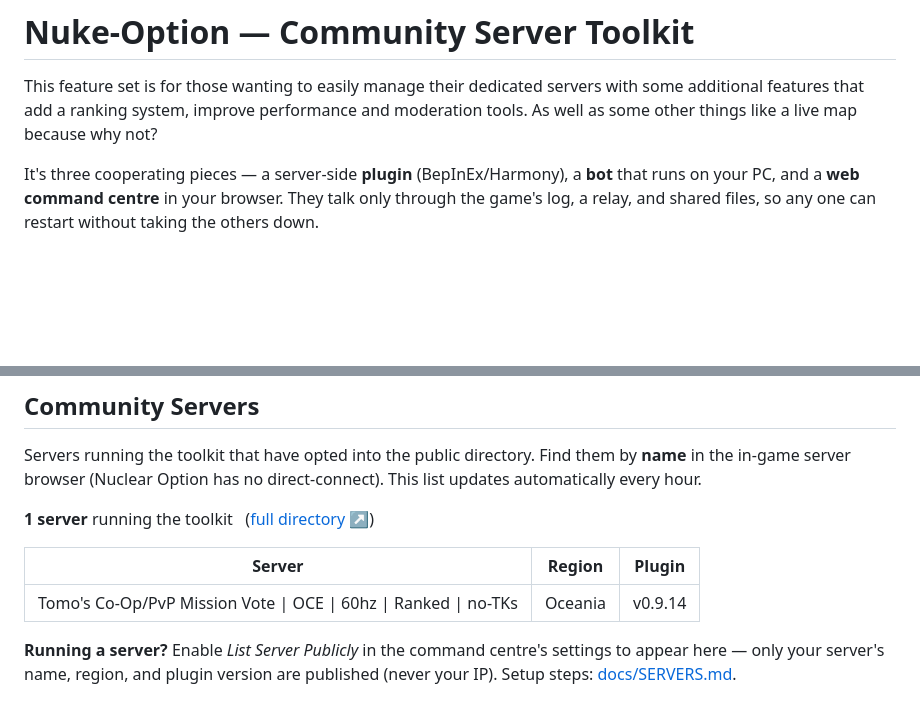
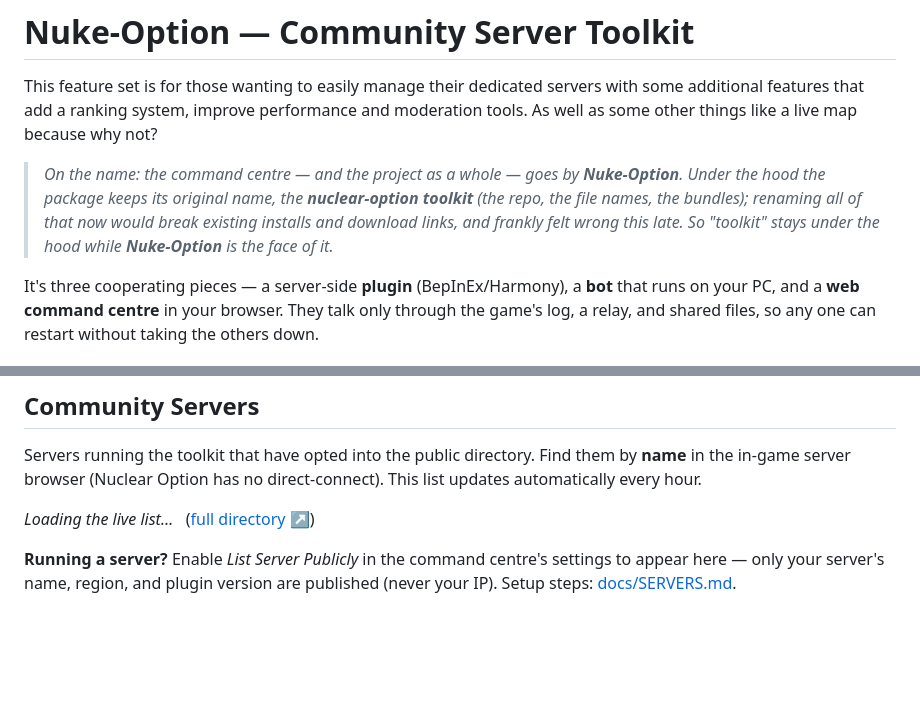
Before and after one commit to TomosBombos/nuclear-option-toolkit, a Markdown page: README.md, 2 parts joined by grey strips. Drawn GitHub-style; blank space fills up the shorter version.

```diff
--- a/README.md
+++ b/README.md
@@ -1,6 +1,8 @@
 # Nuke-Option — Community Server Toolkit
 
 This feature set is for those wanting to easily manage their dedicated servers with some additional features that add a ranking system, improve performance and moderation tools. As well as some other things like a live map because why not?
+
+> *On the name: the command centre — and the project as a whole — goes by **Nuke-Option**. Under the hood the package keeps its original name, the **nuclear-option toolkit** (the repo, the file names, the bundles); renaming all of that now would break existing installs and download links, and frankly felt wrong this late. So "toolkit" stays under the hood while **Nuke-Option** is the face of it.*
 
 It's three cooperating pieces — a server-side **plugin** (BepInEx/Harmony), a **bot** that
 runs on your PC, and a **web command centre** in your browser. They talk only through the
@@ -174,11 +176,7 @@ Servers running the toolkit that have opted into the public directory. Find them
 in-game server browser (Nuclear Option has no direct-connect). This list updates automatically every hour.
 
 <!-- COMMUNITY-SERVERS:START -->
-**1 server** running the toolkit &nbsp; ([full directory ↗](https://tomosbombos.github.io/nuclear-option-servers/))
-
-| Server | Region | Plugin |
-|---|---|---|
-| Tomo's Co-Op/PvP Mission Vote \| OCE \| 60hz \| Ranked \| no-TKs | Oceania | v0.9.14 |
+_Loading the live list…_ &nbsp; ([full directory ↗](https://tomosbombos.github.io/nuclear-option-servers/))
 <!-- COMMUNITY-SERVERS:END -->
 
 **Running a server?** Enable *List Server Publicly* in the command centre's settings to appear here —
```
